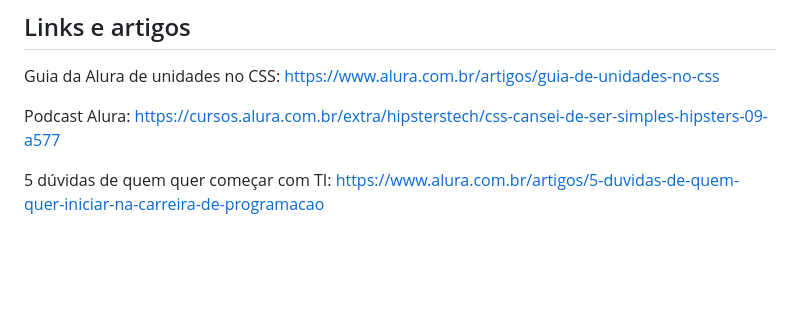
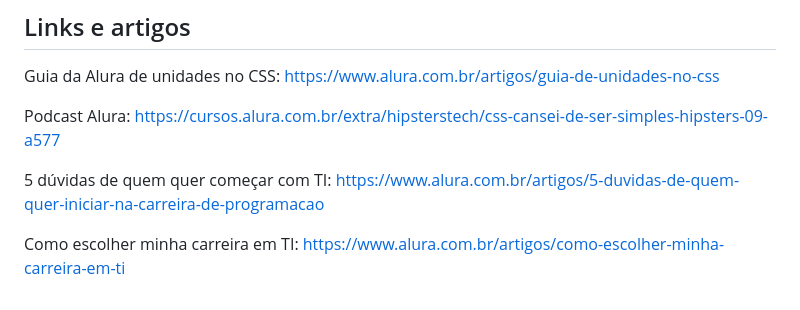
Before and after one commit to marlonprado04/PROGRAMA_NOVA_GERACAO, a Markdown page: README.md, the part around the change. Drawn GitHub-style; blank space fills up the shorter version.

```diff
--- a/README.md
+++ b/README.md
@@ -1157,3 +1157,5 @@ Guia da Alura de unidades no CSS: <https://www.alura.com.br/artigos/guia-de-unid
 Podcast Alura: <https://cursos.alura.com.br/extra/hipsterstech/css-cansei-de-ser-simples-hipsters-09-a577>
 
 5 dúvidas de quem quer começar com TI: <https://www.alura.com.br/artigos/5-duvidas-de-quem-quer-iniciar-na-carreira-de-programacao>
+
+Como escolher minha carreira em TI: <https://www.alura.com.br/artigos/como-escolher-minha-carreira-em-ti>
```
